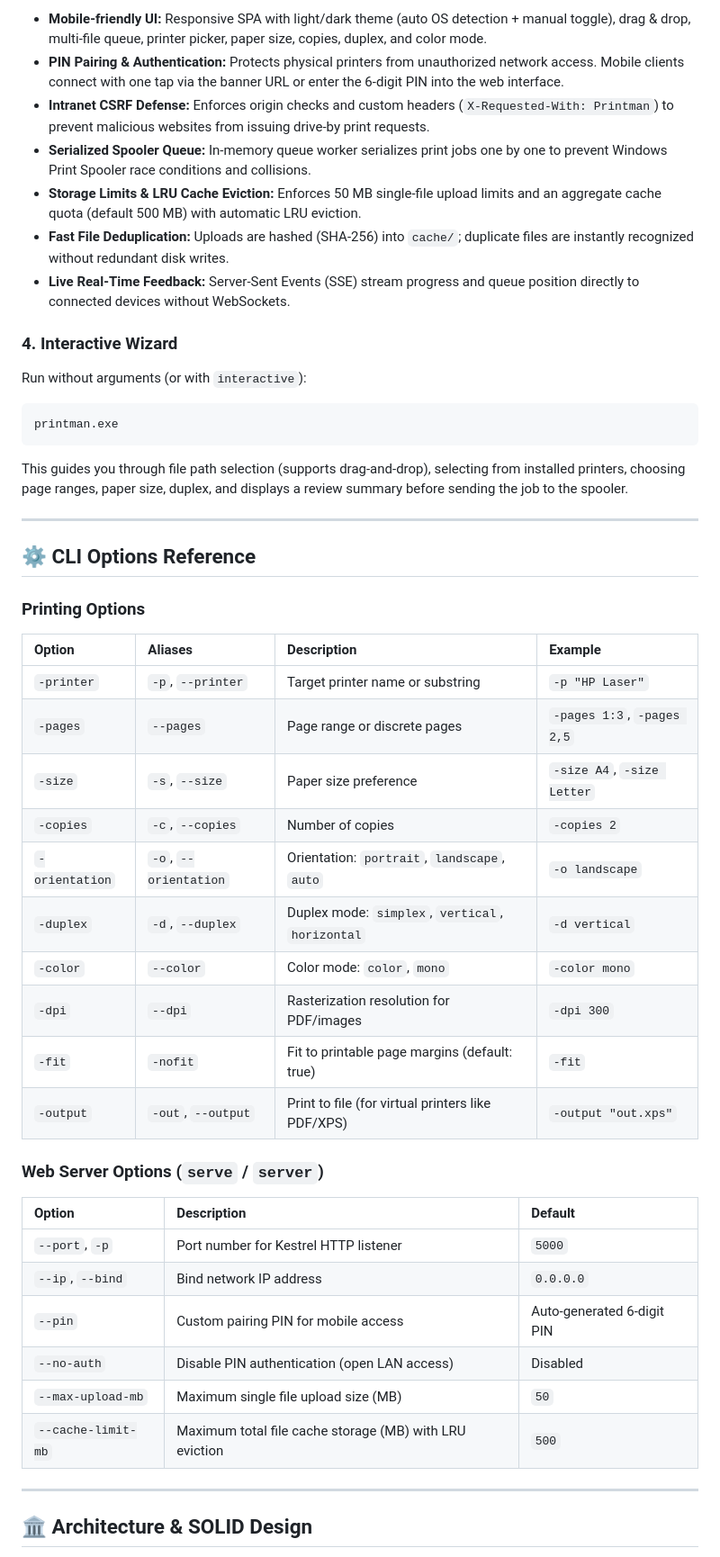
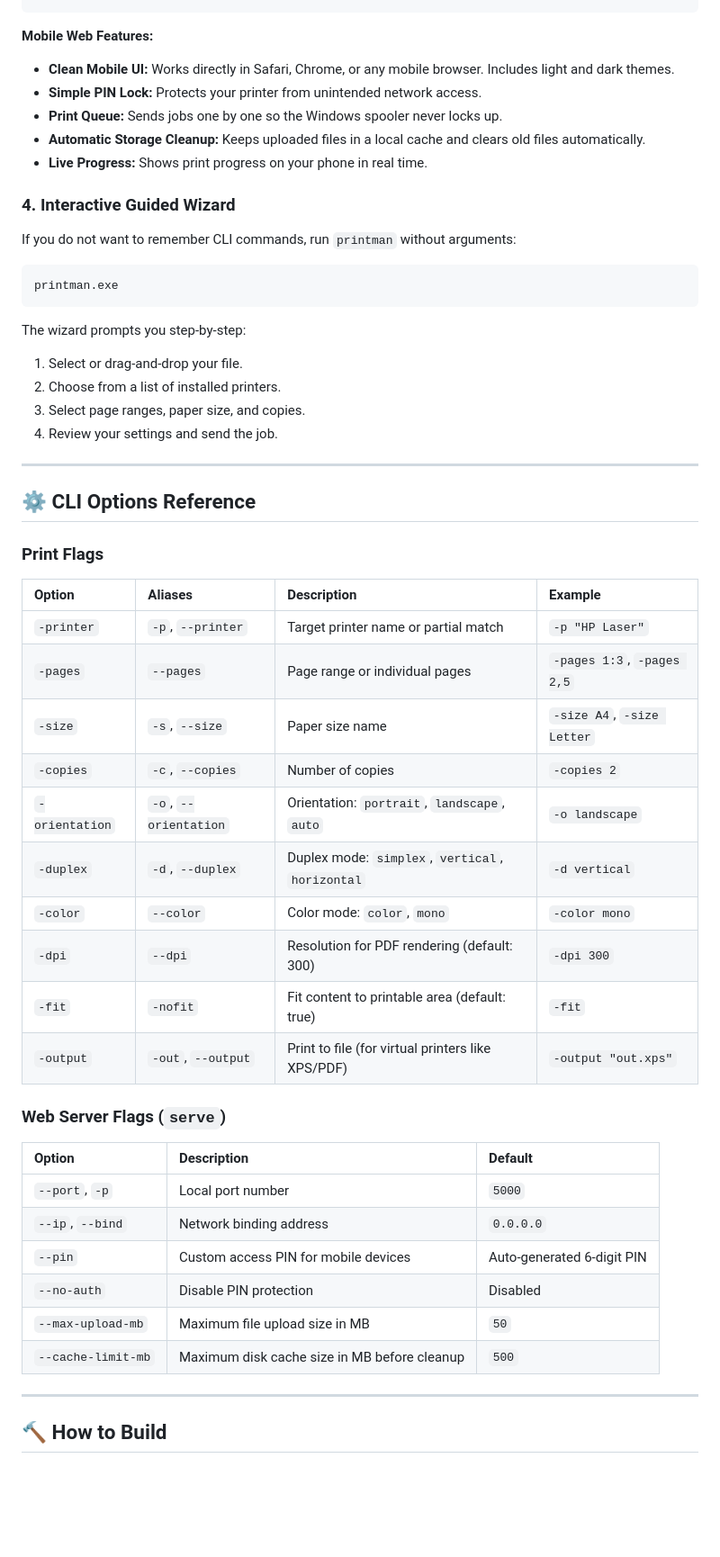
Before and after one commit to EslaMx7/printman, a Markdown page: README.md, the part around one of its changes. Shown at 90% size. Drawn GitHub-style; blank space fills up the shorter version.

````diff
--- a/README.md
+++ b/README.md
@@ -114,49 +103,55 @@ The console will display accessible URLs with the quick-auth PIN embedded:
 ```
-- **Mobile-friendly UI:** Responsive SPA with light/dark theme (auto OS detection + manual toggle), drag & drop, multi-file queue, printer picker, paper size, copies, duplex, and color mode.
-- **PIN Pairing & Authentication:** Protects physical printers from unauthorized network access. Mobile clients connect with one tap via the banner URL or enter the 6-digit PIN into the web interface.
-- **Intranet CSRF Defense:** Enforces origin checks and custom headers (`X-Requested-With: Printman`) to prevent malicious websites from issuing drive-by print requests.
-- **Serialized Spooler Queue:** In-memory queue worker serializes print jobs one by one to prevent Windows Print Spooler race conditions and collisions.
-- **Storage Limits & LRU Cache Eviction:** Enforces 50 MB single-file upload limits and an aggregate cache quota (default 500 MB) with automatic LRU eviction.
-- **Fast File Deduplication:** Uploads are hashed (SHA-256) into `cache/`; duplicate files are instantly recognized without redundant disk writes.
-- **Live Real-Time Feedback:** Server-Sent Events (SSE) stream progress and queue position directly to connected devices without WebSockets.
 
-### 4. Interactive Wizard
+**Mobile Web Features:**
+- **Clean Mobile UI:** Works directly in Safari, Chrome, or any mobile browser. Includes light and dark themes.
+- **Simple PIN Lock:** Protects your printer from unintended network access.
+- **Print Queue:** Sends jobs one by one so the Windows spooler never locks up.
+- **Automatic Storage Cleanup:** Keeps uploaded files in a local cache and clears old files automatically.
+- **Live Progress:** Shows print progress on your phone in real time.
 
-Run without arguments (or with `interactive`):
+### 4. Interactive Guided Wizard
+
+If you do not want to remember CLI commands, run `printman` without arguments:
+
 ```powershell
 printman.exe
 ```
-This guides you through file path selection (supports drag-and-drop), selecting from installed printers, choosing page ranges, paper size, duplex, and displays a review summary before sending the job to the spooler.
+
+The wizard prompts you step-by-step:
+1. Select or drag-and-drop your file.
+2. Choose from a list of installed printers.
+3. Select page ranges, paper size, and copies.
+4. Review your settings and send the job.
 
 ---
 
 ## ⚙️ CLI Options Reference
 
-### Printing Options
+### Print Flags
 | Option | Aliases | Description | Example |
 | :--- | :--- | :--- | :--- |
-| `-printer` | `-p`, `--printer` | Target printer name or substring | `-p "HP Laser"` |
-| `-pages` | `--pages` | Page range or discrete pages | `-pages 1:3`, `-pages 2,5` |
-| `-size` | `-s`, `--size` | Paper size preference | `-size A4`, `-size Letter` |
+| `-printer` | `-p`, `--printer` | Target printer name or partial match | `-p "HP Laser"` |
+| `-pages` | `--pages` | Page range or individual pages | `-pages 1:3`, `-pages 2,5` |
+| `-size` | `-s`, `--size` | Paper size name | `-size A4`, `-size Letter` |
 | `-copies` | `-c`, `--copies` | Number of copies | `-copies 2` |
 | `-orientation` | `-o`, `--orientation` | Orientation: `portrait`, `landscape`, `auto` | `-o landscape` |
 | `-duplex` | `-d`, `--duplex` | Duplex mode: `simplex`, `vertical`, `horizontal` | `-d vertical` |
 | `-color` | `--color` | Color mode: `color`, `mono` | `-color mono` |
-| `-dpi` | `--dpi` | Rasterization resolution for PDF/images | `-dpi 300` |
-| `-fit` | `-nofit` | Fit to printable page margins (default: true) | `-fit` |
-| `-output` | `-out`, `--output` | Print to file (for virtual printers like PDF/XPS) | `-output "out.xps"` |
+| `-dpi` | `--dpi` | Resolution for PDF rendering (default: 300) | `-dpi 300` |
+| `-fit` | `-nofit` | Fit content to printable area (default: true) | `-fit` |
+| `-output` | `-out`, `--output` | Print to file (for virtual printers like XPS/PDF) | `-output "out.xps"` |
 
-### Web Server Options (`serve` / `server`)
+### Web Server Flags (`serve`)
 | Option | Description | Default |
 | :--- | :--- | :--- |
-| `--port`, `-p` | Port number for Kestrel HTTP listener | `5000` |
-| `--ip`, `--bind` | Bind network IP address | `0.0.0.0` |
-| `--pin` | Custom pairing PIN for mobile access | Auto-generated 6-digit PIN |
-| `--no-auth` | Disable PIN authentication (open LAN access) | Disabled |
-| `--max-upload-mb`| Maximum single file upload size (MB) | `50` |
-| `--cache-limit-mb`| Maximum total file cache storage (MB) with LRU eviction | `500` |
+| `--port`, `-p` | Local port number | `5000` |
+| `--ip`, `--bind` | Network binding address | `0.0.0.0` |
+| `--pin` | Custom access PIN for mobile devices | Auto-generated 6-digit PIN |
+| `--no-auth` | Disable PIN protection | Disabled |
+| `--max-upload-mb`| Maximum file upload size in MB | `50` |
+| `--cache-limit-mb`| Maximum disk cache size in MB before cleanup | `500` |
 
 ---
 
-## 🏛️ Architecture & SOLID Design
+## 🔨 How to Build
 
````
Also changed, not shown: other parts of README.md (+41 -104 lines).
